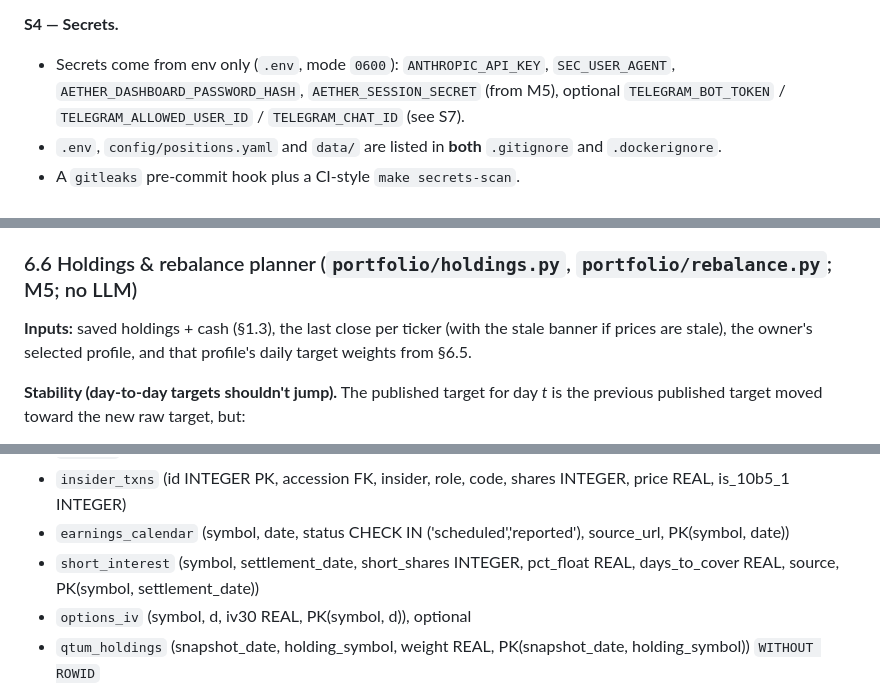
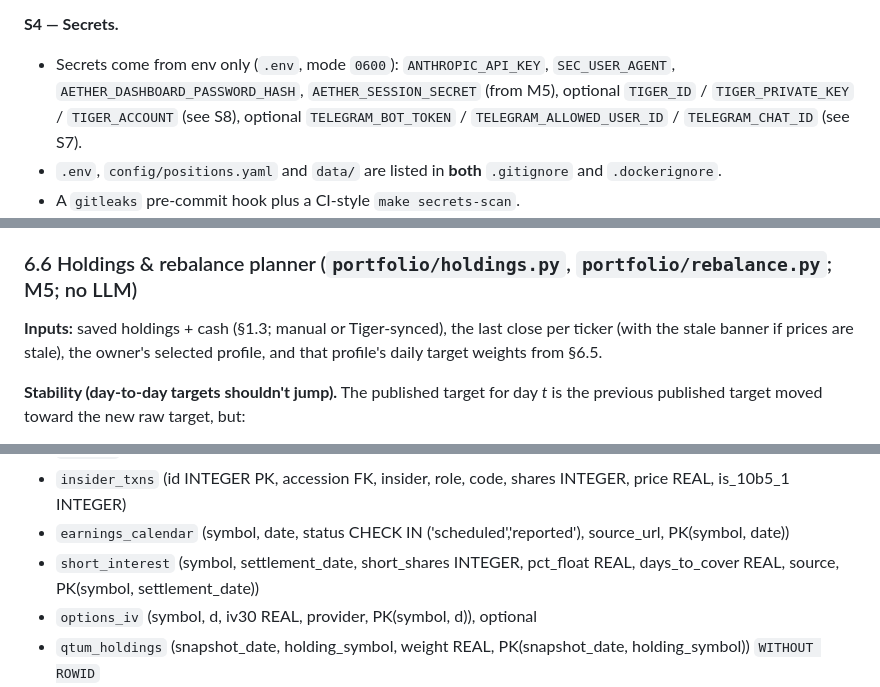
Before and after one commit to cjiefeng/aether, a Markdown page: AETHER_BUILD_PROMPT.md, 3 parts joined by grey strips. GitHub-like rendering.

```diff
--- a/AETHER_BUILD_PROMPT.md
+++ b/AETHER_BUILD_PROMPT.md
@@ -117,7 +119,7 @@ The owner is a senior MySQL / DBaaS backend engineer who is fluent in Python and
 
 **S4 — Secrets.**
 
-- Secrets come from env only (`.env`, mode `0600`): `ANTHROPIC_API_KEY`, `SEC_USER_AGENT`, `AETHER_DASHBOARD_PASSWORD_HASH`, `AETHER_SESSION_SECRET` (from M5), optional `TELEGRAM_BOT_TOKEN` / `TELEGRAM_ALLOWED_USER_ID` / `TELEGRAM_CHAT_ID` (see S7).
+- Secrets come from env only (`.env`, mode `0600`): `ANTHROPIC_API_KEY`, `SEC_USER_AGENT`, `AETHER_DASHBOARD_PASSWORD_HASH`, `AETHER_SESSION_SECRET` (from M5), optional `TIGER_ID` / `TIGER_PRIVATE_KEY` / `TIGER_ACCOUNT` (see S8), optional `TELEGRAM_BOT_TOKEN` / `TELEGRAM_ALLOWED_USER_ID` / `TELEGRAM_CHAT_ID` (see S7).
 - `.env`, `config/positions.yaml` and `data/` are listed in **both** `.gitignore` and `.dockerignore`.
 - A `gitleaks` pre-commit hook plus a CI-style `make secrets-scan`.
 - Use separate API keys for dev and for the long-running app.
@@ -479,7 +491,7 @@ The QTUM core weight is taken from a small grid per profile, and every candidate
 
 ### 6.6 Holdings & rebalance planner (`portfolio/holdings.py`, `portfolio/rebalance.py`; M5; no LLM)
 
-**Inputs:** saved holdings + cash (§1.3), the last close per ticker (with the stale banner if prices are stale), the owner's selected profile, and that profile's daily target weights from §6.5.
+**Inputs:** saved holdings + cash (§1.3; manual or Tiger-synced), the last close per ticker (with the stale banner if prices are stale), the owner's selected profile, and that profile's daily target weights from §6.5.
 
 **Stability (day-to-day targets shouldn't jump).** The published target for day *t* is the previous published target moved toward the new raw target, but:
 
@@ -512,7 +524,7 @@ Claude Code designs the full DDL in M0/M1. Expected volume is tens of thousands
 - `insider_txns` (id INTEGER PK, accession FK, insider, role, code, shares INTEGER, price REAL, is_10b5_1 INTEGER)
 - `earnings_calendar` (symbol, date, status CHECK IN ('scheduled','reported'), source_url, PK(symbol, date))
 - `short_interest` (symbol, settlement_date, short_shares INTEGER, pct_float REAL, days_to_cover REAL, source, PK(symbol, settlement_date))
-- `options_iv` (symbol, d, iv30 REAL, PK(symbol, d)), optional
+- `options_iv` (symbol, d, iv30 REAL, provider, PK(symbol, d)), optional
 - `qtum_holdings` (snapshot_date, holding_symbol, weight REAL, PK(snapshot_date, holding_symbol)) `WITHOUT ROWID`
 - `facts` (id TEXT PK, claim, source_url, retrieved_at, status CHECK IN ('unverified','verified_by_claude','signed_off'), notes), synced from `config/facts.yaml`
 - `events` (id INTEGER PK, url_hash BLOB UNIQUE, simhash INTEGER, title, source_domain, trust_tier CHECK IN ('T1','T2','T3'), independent_source_count INTEGER, published_at, excerpt TEXT CHECK(length(excerpt) <= 600), origin CHECK IN ('rss','edgar','web_search','manual'), injection_suspected INTEGER, quarantined INTEGER, raw TEXT JSON)
```
Also changed, not shown: other parts of AETHER_BUILD_PROMPT.md (+20 -7 lines), MILESTONE_REPORT.md (+15 -0 lines).
